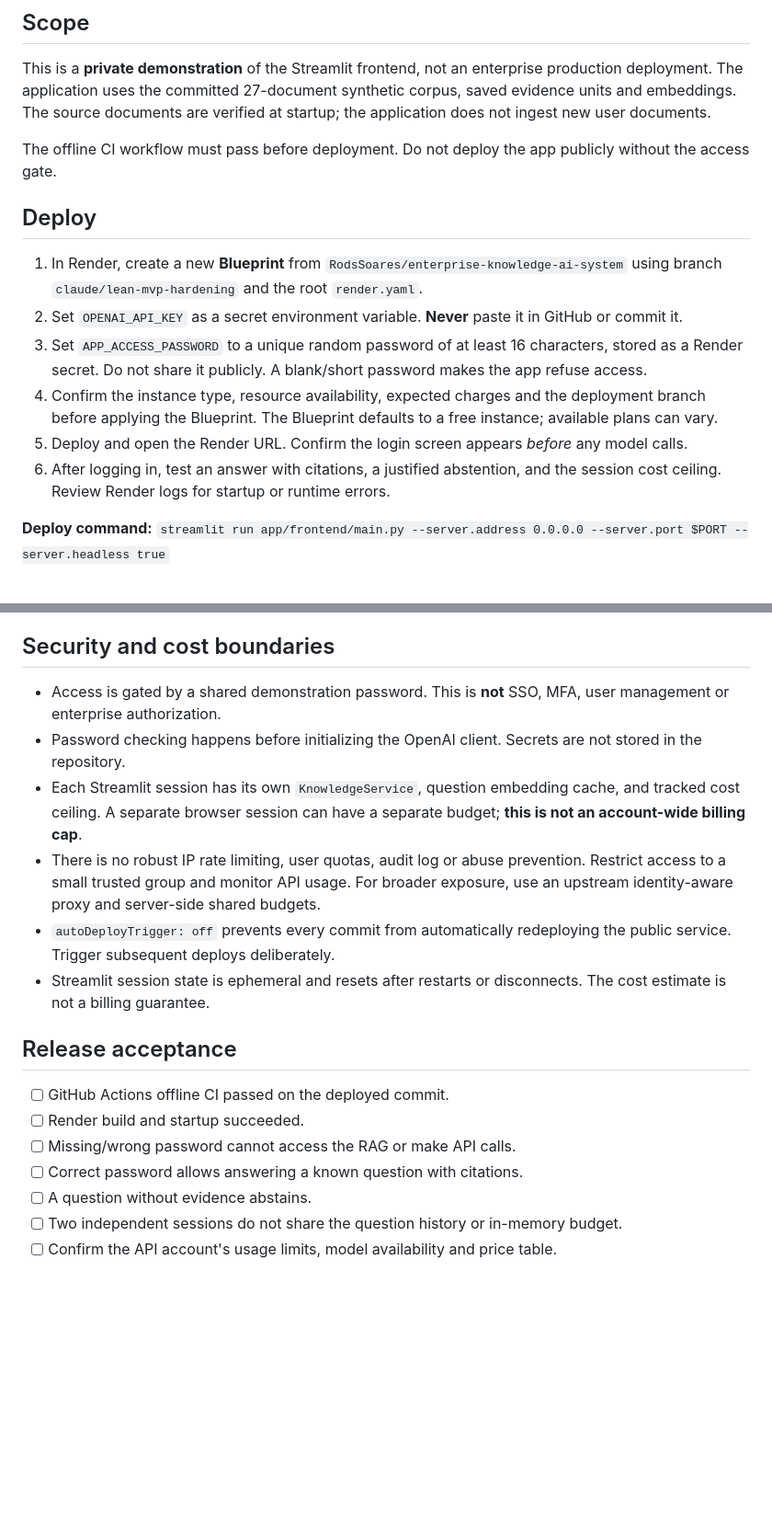
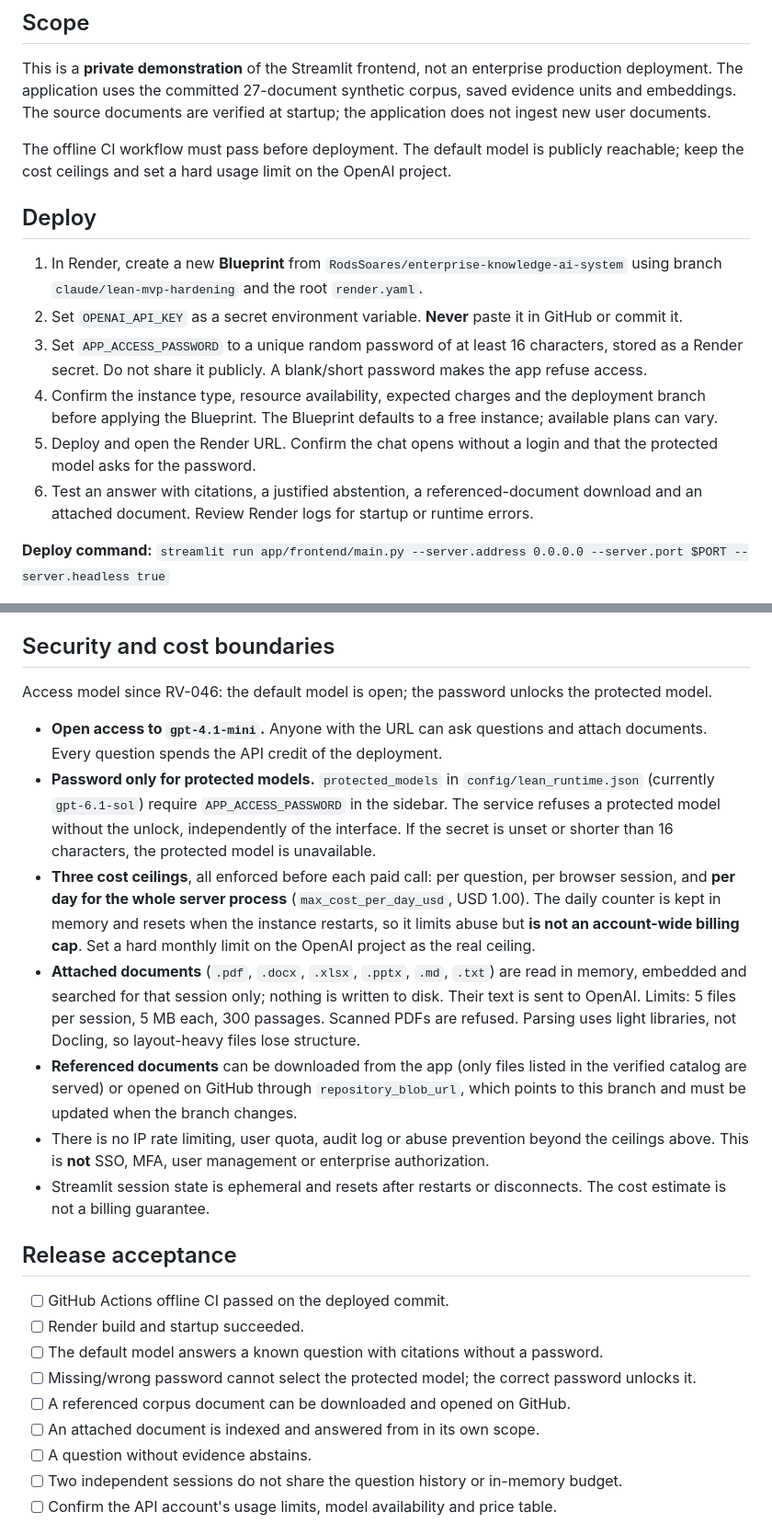
Before and after one commit to RodsSoares/enterprise-knowledge-ai-system, a Markdown page: docs/validation/RENDER_MVP_DEPLOYMENT.md, 2 parts joined by grey strips. Shown at 92% size. GitHub-like rendering; blank space fills up the shorter version.

```diff
--- a/docs/validation/RENDER_MVP_DEPLOYMENT.md
+++ b/docs/validation/RENDER_MVP_DEPLOYMENT.md
@@ -4,7 +4,7 @@
 
 This is a **private demonstration** of the Streamlit frontend, not an enterprise production deployment. The application uses the committed 27-document synthetic corpus, saved evidence units and embeddings. The source documents are verified at startup; the application does not ingest new user documents.
 
-The offline CI workflow must pass before deployment. Do not deploy the app publicly without the access gate.
+The offline CI workflow must pass before deployment. The default model is publicly reachable; keep the cost ceilings and set a hard usage limit on the OpenAI project.
 
 ## Deploy
 
@@ -12,8 +12,8 @@ The offline CI workflow must pass before deployment. Do not deploy the app publi
 2. Set `OPENAI_API_KEY` as a secret environment variable. **Never** paste it in GitHub or commit it.
 3. Set `APP_ACCESS_PASSWORD` to a unique random password of at least 16 characters, stored as a Render secret. Do not share it publicly. A blank/short password makes the app refuse access.
 4. Confirm the instance type, resource availability, expected charges and the deployment branch before applying the Blueprint. The Blueprint defaults to a free instance; available plans can vary.
-5. Deploy and open the Render URL. Confirm the login screen appears *before* any model calls.
-6. After logging in, test an answer with citations, a justified abstention, and the session cost ceiling. Review Render logs for startup or runtime errors.
+5. Deploy and open the Render URL. Confirm the chat opens without a login and that the protected model asks for the password.
+6. Test an answer with citations, a justified abstention, a referenced-document download and an attached document. Review Render logs for startup or runtime errors.
 
 **Deploy command:** `streamlit run app/frontend/main.py --server.address 0.0.0.0 --server.port $PORT --server.headless true`
 
@@ -25,19 +25,24 @@ The offline CI workflow must pass before deployment. Do not deploy the app publi
 
 ## Security and cost boundaries
 
-- Access is gated by a shared demonstration password. This is **not** SSO, MFA, user management or enterprise authorization.
-- Password checking happens before initializing the OpenAI client. Secrets are not stored in the repository.
-- Each Streamlit session has its own `KnowledgeService`, question embedding cache, and tracked cost ceiling. A separate browser session can have a separate budget; **this is not an account-wide billing cap**.
-- There is no robust IP rate limiting, user quotas, audit log or abuse prevention. Restrict access to a small trusted group and monitor API usage. For broader exposure, use an upstream identity-aware proxy and server-side shared budgets.
-- `autoDeployTrigger: off` prevents every commit from automatically redeploying the public service. Trigger subsequent deploys deliberately.
+Access model since RV-046: the default model is open; the password unlocks the protected model.
+
+- **Open access to `gpt-4.1-mini`.** Anyone with the URL can ask questions and attach documents. Every question spends the API credit of the deployment.
+- **Password only for protected models.** `protected_models` in `config/lean_runtime.json` (currently `gpt-6.1-sol`) require `APP_ACCESS_PASSWORD` in the sidebar. The service refuses a protected model without the unlock, independently of the interface. If the secret is unset or shorter than 16 characters, the protected model is unavailable.
+- **Three cost ceilings**, all enforced before each paid call: per question, per browser session, and **per day for the whole server process** (`max_cost_per_day_usd`, USD 1.00). The daily counter is kept in memory and resets when the instance restarts, so it limits abuse but **is not an account-wide billing cap**. Set a hard monthly limit on the OpenAI project as the real ceiling.
+- **Attached documents** (`.pdf`, `.docx`, `.xlsx`, `.pptx`, `.md`, `.txt`) are read in memory, embedded and searched for that session only; nothing is written to disk. Their text is sent to OpenAI. Limits: 5 files per session, 5 MB each, 300 passages. Scanned PDFs are refused. Parsing uses light libraries, not Docling, so layout-heavy files lose structure.
+- **Referenced documents** can be downloaded from the app (only files listed in the verified catalog are served) or opened on GitHub through `repository_blob_url`, which points to this branch and must be updated when the branch changes.
+- There is no IP rate limiting, user quota, audit log or abuse prevention beyond the ceilings above. This is **not** SSO, MFA, user management or enterprise authorization.
 - Streamlit session state is ephemeral and resets after restarts or disconnects. The cost estimate is not a billing guarantee.
 
 ## Release acceptance
 
 - [ ] GitHub Actions offline CI passed on the deployed commit.
 - [ ] Render build and startup succeeded.
-- [ ] Missing/wrong password cannot access the RAG or make API calls.
-- [ ] Correct password allows answering a known question with citations.
+- [ ] The default model answers a known question with citations without a password.
+- [ ] Missing/wrong password cannot select the protected model; the correct password unlocks it.
+- [ ] A referenced corpus document can be downloaded and opened on GitHub.
+- [ ] An attached document is indexed and answered from in its own scope.
 - [ ] A question without evidence abstains.
 - [ ] Two independent sessions do not share the question history or in-memory budget.
 - [ ] Confirm the API account's usage limits, model availability and price table.
```
Also changed, not shown: docs/images/mvp-interface.png, 8 other files.
